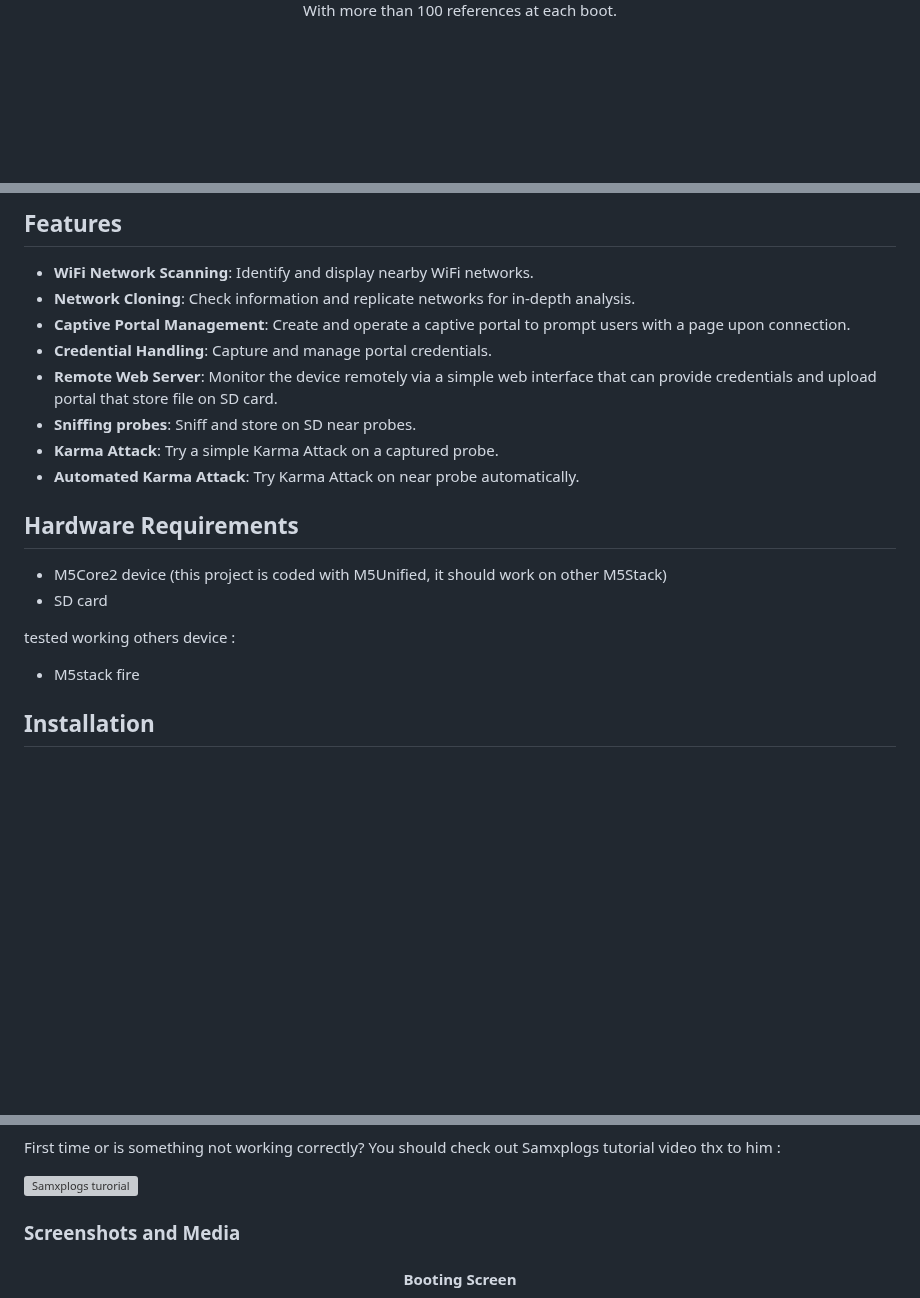
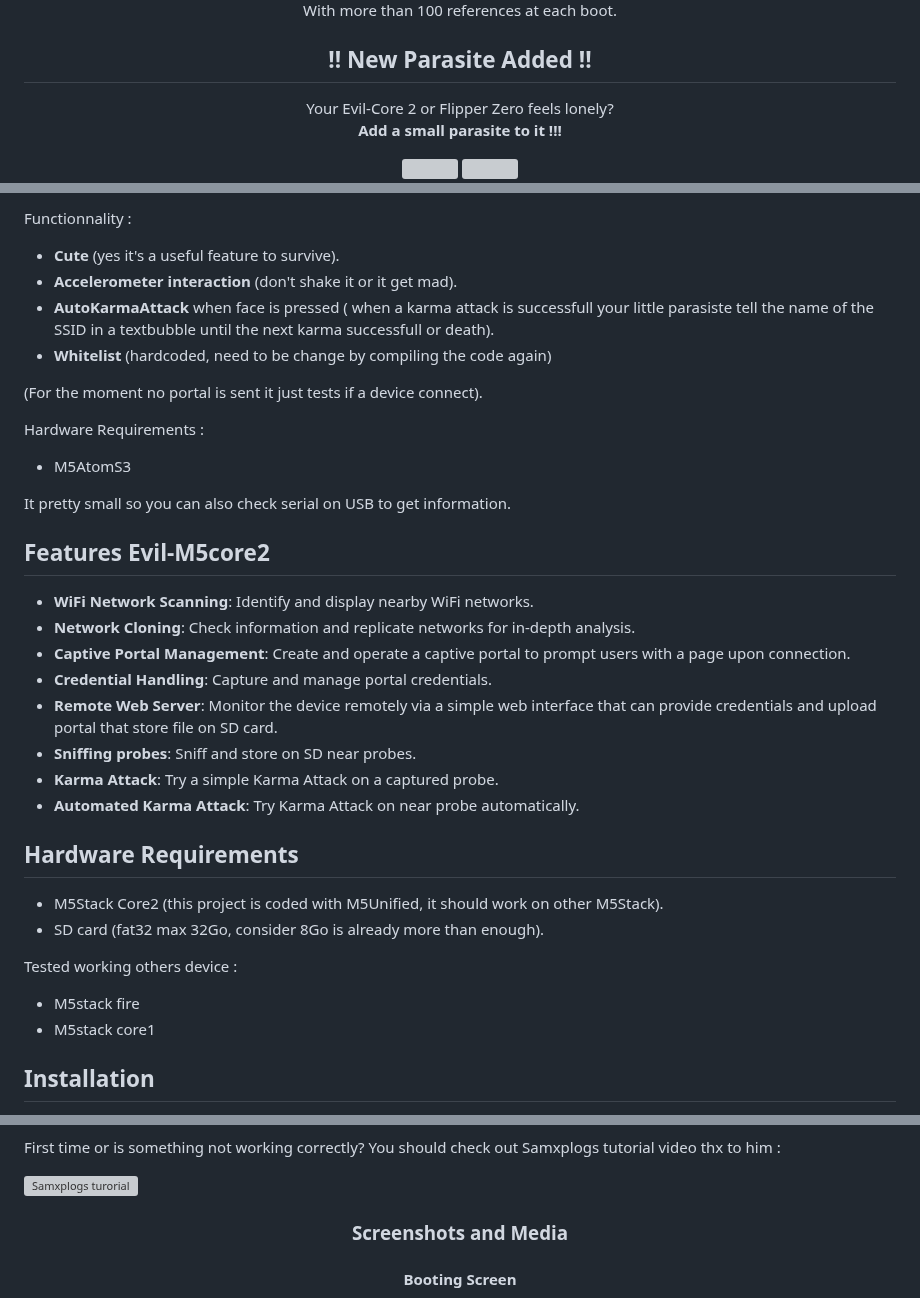
Before and after one commit to 7h30th3r0n3/Evil-M5Core2, a Markdown page: README.md, 3 parts joined by grey strips. Rendered like a GitHub page; blank space fills up the shorter version; grey boxes are pictures that could not be loaded.

Commit message:
Update README.md
added parasite

```diff
--- a/README.md
+++ b/README.md
@@ -21,3 +21,17 @@
 
 With more than 100 references at each boot.
 
+
+## !! New Parasite Added !!
+
+<div align="center">
+Your Evil-Core 2 or Flipper Zero feels lonely?
+
+**Add a small parasite to it !!!**
+</div>
+
+<div align="center">
+<img src="https://github.com/7h30th3r0n3/Evil-M5Core2/blob/main/Github-Img/evil-atom.jpg" width="200" />
+<img src="https://github.com/7h30th3r0n3/Evil-M5Core2/blob/main/Github-Img/evil-atom2.jpg" width="200" />
+</div>
+
@@ -24,7 +44,21 @@ With more than 100 references at each boot.
 </div>
 </div>
 
-## Features
+Functionnality :
+
+- **Cute** (yes it's a useful feature to survive).
+- **Accelerometer interaction** (don't shake it or it get mad).
+- **AutoKarmaAttack** when face is pressed ( when a karma attack is successfull your little parasiste tell the name of the SSID in a textbubble until the next karma successfull or death).
+- **Whitelist** (hardcoded, need to be change by compiling the code again)
+
+(For the moment no portal is sent it just tests if a device connect).
+
+Hardware Requirements :
+- M5AtomS3
+
+It pretty small so you can also check serial on USB to get information.
+
+## Features Evil-M5core2
 
 - **WiFi Network Scanning**: Identify and display nearby WiFi networks.
 - **Network Cloning**: Check information and replicate networks for in-depth analysis.
@@ -37,11 +71,12 @@ With more than 100 references at each boot.
 
 ## Hardware Requirements
 
-- M5Core2 device (this project is coded with M5Unified, it should work on other M5Stack)
-- SD card
+- M5Stack Core2 (this project is coded with M5Unified, it should work on other M5Stack).
+- SD card (fat32 max 32Go, consider 8Go is already more than enough).
 
-tested working others device :
+Tested working others device :
 - M5stack fire
+- M5stack core1
 
 ## Installation
 
@@ -59,9 +94,11 @@ First time or is something not working correctly? You should check out Samxplogs
     <img alt="Samxplogs turorial" src="https://img.youtube.com/vi/ueIAf9Q3EeM/0.jpg" width="33%" height="33%"/>
 </a>
 
-### Screenshots and Media
+
 
 <div align="center">
+
+### Screenshots and Media
 
 #### Booting Screen
 <div align="center">
```
Also changed, not shown: other parts of README.md (+6 -0 lines).
